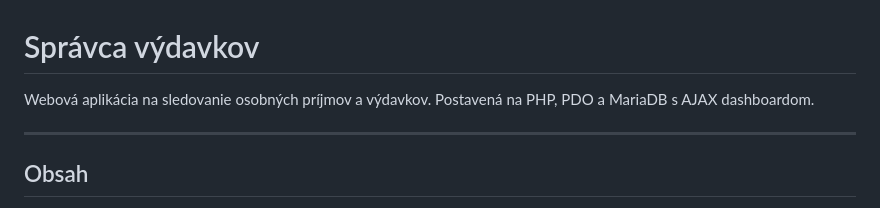
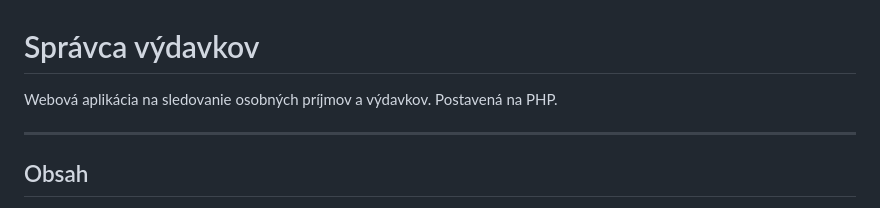
Before and after one commit to balazis123/SpravcaVydavkov, a Markdown page: README.md, the part around the change. GitHub-like rendering.

```diff
--- a/README.md
+++ b/README.md
@@ -1,6 +1,6 @@
 # Správca výdavkov
 
-Webová aplikácia na sledovanie osobných príjmov a výdavkov. Postavená na PHP, PDO a MariaDB s AJAX dashboardom.
+Webová aplikácia na sledovanie osobných príjmov a výdavkov. Postavená na PHP.
 
 ---
 
```
